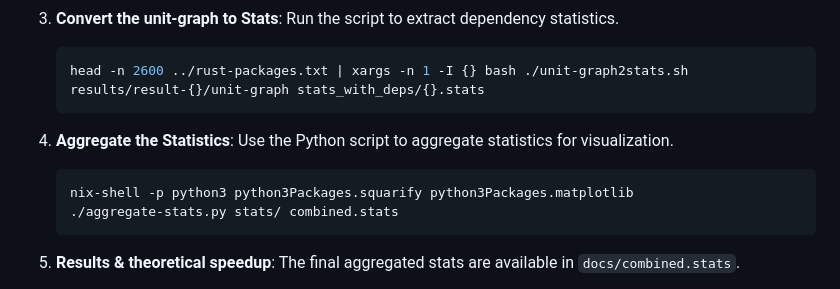
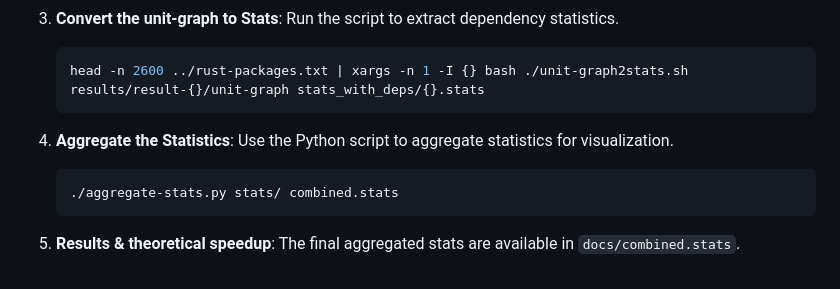
Before and after one commit to qknight/nixpkgs-datamining, a Markdown page: README.md, the part around the change. Drawn GitHub-style.

````diff
--- a/README.md
+++ b/README.md
@@ -52,7 +52,6 @@ This README.md provides instructions on how to reproduce the results and describ
 4. **Aggregate the Statistics**:
    Use the Python script to aggregate statistics for visualization.
    ```bash
-   nix-shell -p python3 python3Packages.squarify python3Packages.matplotlib
    ./aggregate-stats.py stats/ combined.stats
    ```
 
````
